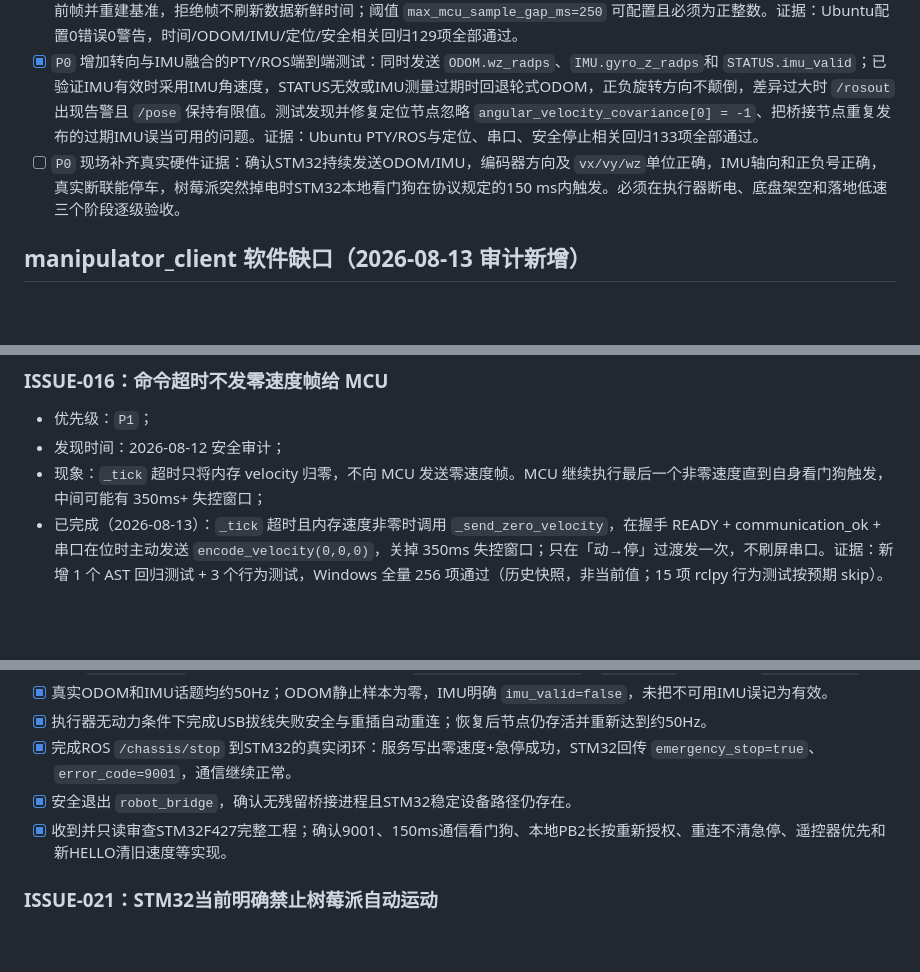
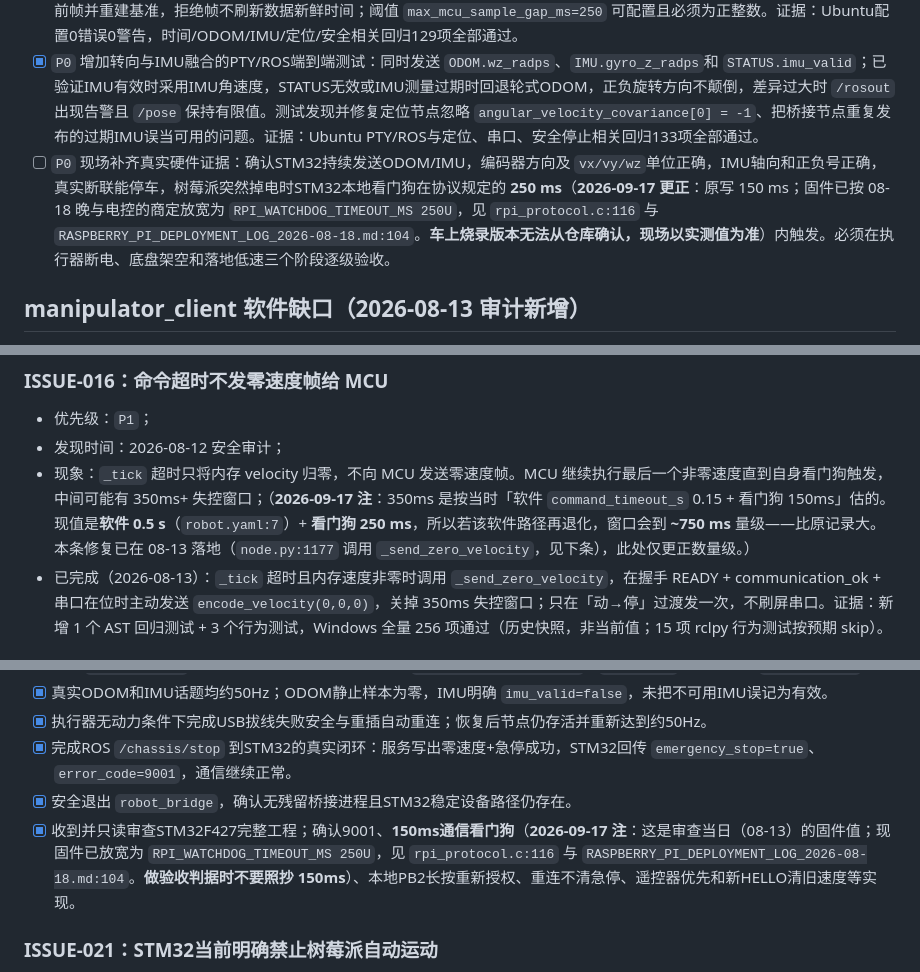
Before and after one commit to Kyra25906/robogame2026, a Markdown page: docs/TODO_AND_ISSUES.md, 3 parts joined by grey strips. GitHub-like rendering; blank space fills up the shorter version.

Commit message:
docs(todo): 修正现场执行清单里的看门狗时间（150 -> 250 ms）
子代理指出本文件 :247 与 :616 的 150 ms 是「最危险的残留」——它们出现在
**现场验收判据**里，照抄会按错误阈值验收。

固件现值：RPI_WATCHDOG_TIMEOUT_MS 250U（rpi_protocol.c:116），
是 2026-08-18 晚与电控商定「150→250 ms」后的值
（RASPBERRY_PI_DEPLOYMENT_LOG_2026-08-18.md:104）。
已更正 :247/:616，并注明**车上烧录版本无法从仓库确认、以实测值为准**。

另补两处子代理未点到的（我复核时发现）：
- :586「确认 150ms 通信看门狗」是 08-13 审查记录，最容易被人当判据抄走，
  加注「当时值，现为 250ms，做验收判据不要照抄 150ms」。
- :384 的「350ms+ 失控窗口」是按旧值估的；按现值（软件 0.5s + 看门狗 250ms）
  量级应为 ~750ms，已更正数量级（该路径的修复仍在，node.py:1177）。

```diff
--- a/docs/TODO_AND_ISSUES.md
+++ b/docs/TODO_AND_ISSUES.md
@@ -244,7 +244,7 @@
 - [x] `P0` 为 `/wheel_odom` 和有效 `/imu/data` 填写非零、可配置的协方差；ODOM过期使用极大速度方差，IMU无效或过期保持 `angular_velocity_covariance[0] = -1`。当前数值是明确标注的保守临时值，最终仍需实机标定。证据：Ubuntu配置检查0错误0警告，ODOM/IMU/定位/安全相关回归121项全部通过。
 - [x] `P1` 使用V1载荷中的 `mcu_tick_ms`检查ODOM/IMU时间连续性：正常递增和32位回绕放行，重复与倒退拒绝，大间隔拒绝当前帧并重建基准，拒绝帧不刷新数据新鲜时间；阈值 `max_mcu_sample_gap_ms=250` 可配置且必须为正整数。证据：Ubuntu配置0错误0警告，时间/ODOM/IMU/定位/安全相关回归129项全部通过。
 - [x] `P0` 增加转向与IMU融合的PTY/ROS端到端测试：同时发送 `ODOM.wz_radps`、`IMU.gyro_z_radps`和 `STATUS.imu_valid`；已验证IMU有效时采用IMU角速度，STATUS无效或IMU测量过期时回退轮式ODOM，正负旋转方向不颠倒，差异过大时 `/rosout` 出现告警且 `/pose` 保持有限值。测试发现并修复定位节点忽略 `angular_velocity_covariance[0] = -1`、把桥接节点重复发布的过期IMU误当可用的问题。证据：Ubuntu PTY/ROS与定位、串口、安全停止相关回归133项全部通过。
-- [ ] `P0` 现场补齐真实硬件证据：确认STM32持续发送ODOM/IMU，编码器方向及 `vx/vy/wz`单位正确，IMU轴向和正负号正确，真实断联能停车，树莓派突然掉电时STM32本地看门狗在协议规定的150 ms内触发。必须在执行器断电、底盘架空和落地低速三个阶段逐级验收。
+- [ ] `P0` 现场补齐真实硬件证据：确认STM32持续发送ODOM/IMU，编码器方向及 `vx/vy/wz`单位正确，IMU轴向和正负号正确，真实断联能停车，树莓派突然掉电时STM32本地看门狗在协议规定的 **250 ms**（**2026-09-17 更正**：原写 150 ms；固件已按 08-18 晚与电控的商定放宽为 `RPI_WATCHDOG_TIMEOUT_MS 250U`，见 `rpi_protocol.c:116` 与 `RASPBERRY_PI_DEPLOYMENT_LOG_2026-08-18.md:104`。**车上烧录版本无法从仓库确认，现场以实测值为准**）内触发。必须在执行器断电、底盘架空和落地低速三个阶段逐级验收。
 
 ## manipulator_client 软件缺口（2026-08-13 审计新增）
 
@@ -381,7 +381,7 @@
 
 - 优先级：`P1`；
 - 发现时间：2026-08-12 安全审计；
-- 现象：`_tick` 超时只将内存 velocity 归零，不向 MCU 发送零速度帧。MCU 继续执行最后一个非零速度直到自身看门狗触发，中间可能有 350ms+ 失控窗口；
+- 现象：`_tick` 超时只将内存 velocity 归零，不向 MCU 发送零速度帧。MCU 继续执行最后一个非零速度直到自身看门狗触发，中间可能有 350ms+ 失控窗口；（**2026-09-17 注**：350ms 是按当时「软件 `command_timeout_s` 0.15 + 看门狗 150ms」估的。现值是**软件 0.5 s**（`robot.yaml:7`）+ **看门狗 250 ms**，所以若该软件路径再退化，窗口会到 **~750 ms** 量级——比原记录大。本条修复已在 08-13 落地（`node.py:1177` 调用 `_send_zero_velocity`，见下条），此处仅更正数量级。）
 - 已完成（2026-08-13）：`_tick` 超时且内存速度非零时调用 `_send_zero_velocity`，在握手 READY + communication_ok + 串口在位时主动发送 `encode_velocity(0,0,0)`，关掉 350ms 失控窗口；只在「动→停」过渡发一次，不刷屏串口。证据：新增 1 个 AST 回归测试 + 3 个行为测试，Windows 全量 256 项通过（历史快照，非当前值；15 项 rclpy 行为测试按预期 skip）。
 
 
@@ -583,7 +583,7 @@
 - [x] 执行器无动力条件下完成USB拔线失败安全与重插自动重连；恢复后节点仍存活并重新达到约50Hz。
 - [x] 完成ROS `/chassis/stop` 到STM32的真实闭环：服务写出零速度+急停成功，STM32回传 `emergency_stop=true`、`error_code=9001`，通信继续正常。
 - [x] 安全退出 `robot_bridge`，确认无残留桥接进程且STM32稳定设备路径仍存在。
-- [x] 收到并只读审查STM32F427完整工程；确认9001、150ms通信看门狗、本地PB2长按重新授权、重连不清急停、遥控器优先和新HELLO清旧速度等实现。
+- [x] 收到并只读审查STM32F427完整工程；确认9001、**150ms通信看门狗**（**2026-09-17 注**：这是审查当日（08-13）的固件值；现固件已放宽为 `RPI_WATCHDOG_TIMEOUT_MS 250U`，见 `rpi_protocol.c:116` 与 `RASPBERRY_PI_DEPLOYMENT_LOG_2026-08-18.md:104`。**做验收判据时不要照抄 150ms**）、本地PB2长按重新授权、重连不清急停、遥控器优先和新HELLO清旧速度等实现。
 
 ### ISSUE-021：STM32当前明确禁止树莓派自动运动
 
```
Also changed, not shown: other parts of docs/TODO_AND_ISSUES.md (+1 -1 lines).
